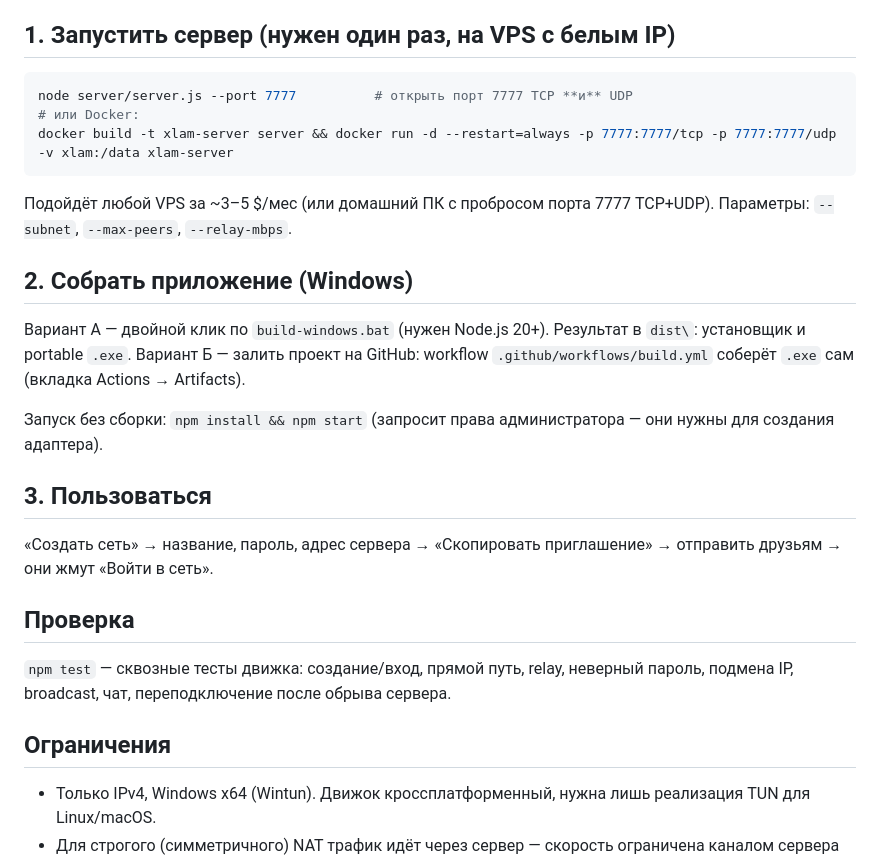
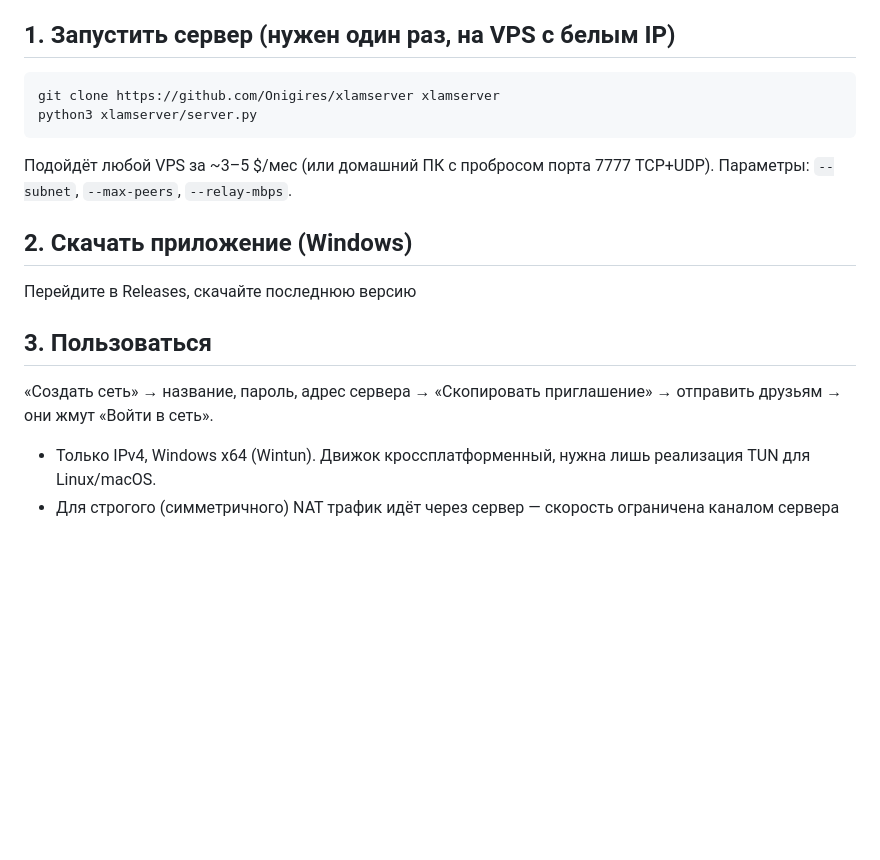
Before and after one commit to Onigires/XlamConnect, a Markdown page: README.md, the part around the change. Drawn GitHub-style; blank space fills up the shorter version.

````diff
--- a/README.md
+++ b/README.md
@@ -24,30 +24,19 @@
 ## 1. Запустить сервер (нужен один раз, на VPS с белым IP)
 
 ```bash
-node server/server.js --port 7777          # открыть порт 7777 TCP **и** UDP
-# или Docker:
-docker build -t xlam-server server && docker run -d --restart=always -p 7777:7777/tcp -p 7777:7777/udp -v xlam:/data xlam-server
+git clone https://github.com/Onigires/xlamserver xlamserver
+python3 xlamserver/server.py
 ```
 Подойдёт любой VPS за ~3–5 $/мес (или домашний ПК с пробросом порта 7777 TCP+UDP). Параметры: `--subnet`, `--max-peers`, `--relay-mbps`.
 
-## 2. Собрать приложение (Windows)
+## 2. Скачать приложение (Windows)
 
-Вариант А — двойной клик по `build-windows.bat` (нужен Node.js 20+). Результат в `dist\`: установщик и portable `.exe`.
-Вариант Б — залить проект на GitHub: workflow `.github/workflows/build.yml` соберёт `.exe` сам (вкладка Actions → Artifacts).
-
-Запуск без сборки: `npm install && npm start` (запросит права администратора — они нужны для создания адаптера).
+Перейдите в Releases, скачайте последнюю версию
 
 ## 3. Пользоваться
 
 «Создать сеть» → название, пароль, адрес сервера → «Скопировать приглашение» → отправить друзьям → они жмут «Войти в сеть».
 
-## Проверка
-
-`npm test` — сквозные тесты движка: создание/вход, прямой путь, relay, неверный пароль, подмена IP, broadcast,
-чат, переподключение после обрыва сервера.
-
-## Ограничения
-
 * Только IPv4, Windows x64 (Wintun). Движок кроссплатформенный, нужна лишь реализация TUN для Linux/macOS.
 * Для строгого (симметричного) NAT трафик идёт через сервер — скорость ограничена каналом сервера (`--relay-mbps`).
 * Игры, которые ищут лобби через 255.255.255.255, иногда требуют выбора адаптера в настройках игры.
````
